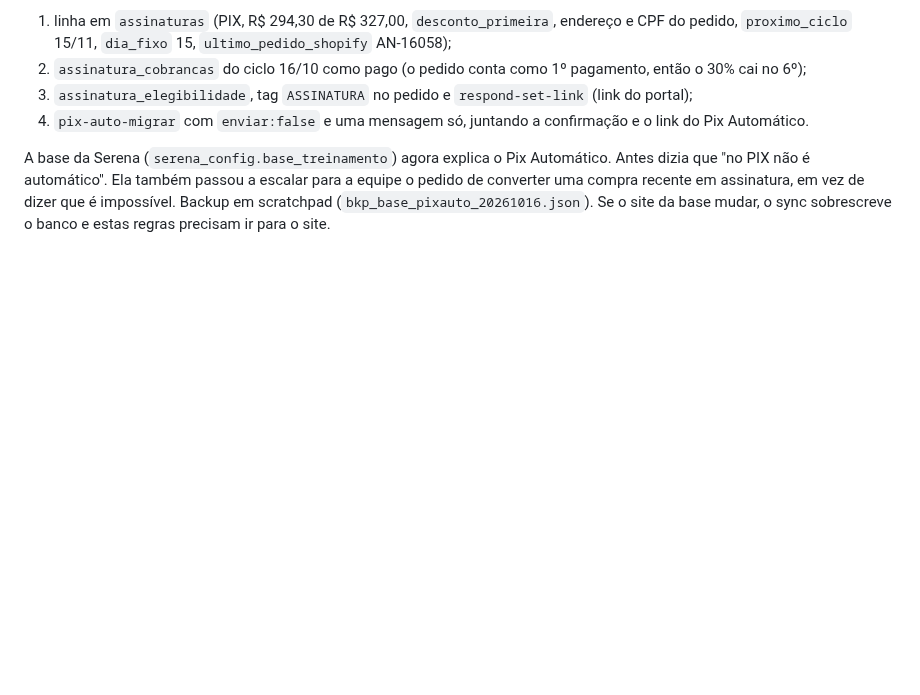
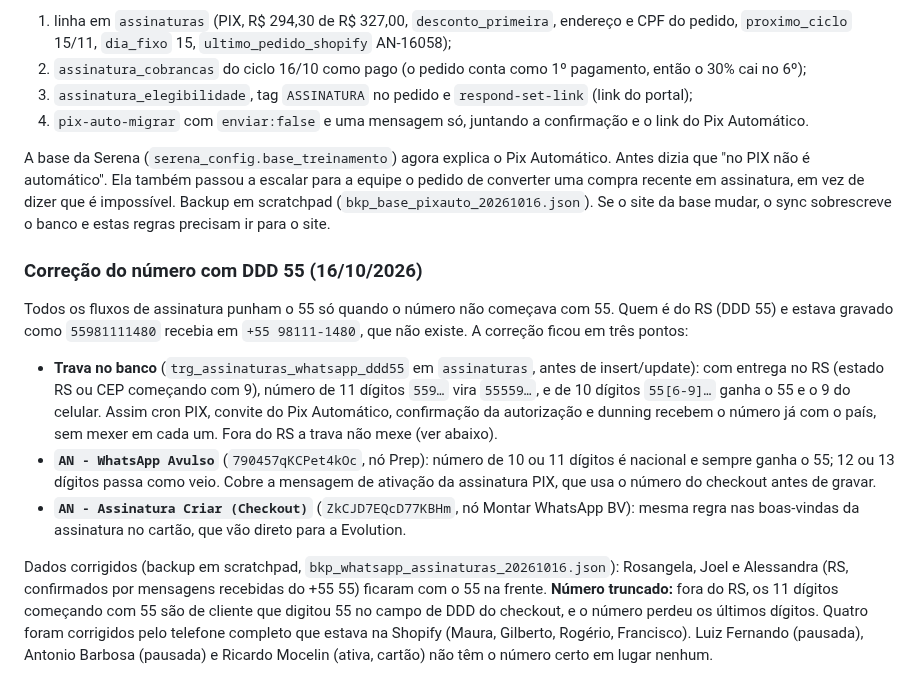
Before and after one commit to jadersonpucci/track-americanutrition, a Markdown page: automations/assinaturas/README.md, the part around the change. GitHub-like rendering; blank space fills up the shorter version.

Commit message:
Assinaturas: corrige o envio de WhatsApp para quem tem DDD 55
Os fluxos so punham o 55 do pais quando o numero nao comecava com 55, e o
DDD 55 (RS) recebia num numero inexistente. Trava no banco para gravar o
numero do RS com o 55, regra por tamanho no wpp-avulso e nas boas-vindas
do cartao, e correcao dos numeros truncados que tinham o telefone completo
na Shopify.

Co-Authored-By: Claude Opus 5.5 <noreply@anthropic.com>
Claude-Session: https://claude.ai/code/session_01WFFZbcJbgG68GdztK1rcbv

```diff
--- a/automations/assinaturas/README.md
+++ b/automations/assinaturas/README.md
@@ -130,3 +130,25 @@ A base da Serena (`serena_config.base_treinamento`) agora explica o Pix Automát
 não é automático". Ela também passou a escalar para a equipe o pedido de converter uma compra recente em
 assinatura, em vez de dizer que é impossível. Backup em scratchpad (`bkp_base_pixauto_20261016.json`). Se o
 site da base mudar, o sync sobrescreve o banco e estas regras precisam ir para o site.
+
+### Correção do número com DDD 55 (16/10/2026)
+
+Todos os fluxos de assinatura punham o 55 só quando o número não começava com 55. Quem é do RS (DDD 55) e
+estava gravado como `55981111480` recebia em `+55 98111-1480`, que não existe. A correção ficou em três pontos:
+
+- **Trava no banco** (`trg_assinaturas_whatsapp_ddd55` em `assinaturas`, antes de insert/update): com entrega no
+  RS (estado RS ou CEP começando com 9), número de 11 dígitos `559…` vira `55559…`, e de 10 dígitos `55[6-9]…`
+  ganha o 55 e o 9 do celular. Assim cron PIX, convite do Pix Automático, confirmação da autorização e dunning
+  recebem o número já com o país, sem mexer em cada um. Fora do RS a trava não mexe (ver abaixo).
+- **`AN - WhatsApp Avulso`** (`790457qKCPet4kOc`, nó Prep): número de 10 ou 11 dígitos é nacional e sempre ganha
+  o 55; 12 ou 13 dígitos passa como veio. Cobre a mensagem de ativação da assinatura PIX, que usa o número do
+  checkout antes de gravar.
+- **`AN - Assinatura Criar (Checkout)`** (`ZkCJD7EQcD77KBHm`, nó Montar WhatsApp BV): mesma regra nas
+  boas-vindas da assinatura no cartão, que vão direto para a Evolution.
+
+Dados corrigidos (backup em scratchpad, `bkp_whatsapp_assinaturas_20261016.json`): Rosangela, Joel e
+Alessandra (RS, confirmados por mensagens recebidas do +55 55) ficaram com o 55 na frente. **Número truncado:**
+fora do RS, os 11 dígitos começando com 55 são de cliente que digitou 55 no campo de DDD do checkout, e o
+número perdeu os últimos dígitos. Quatro foram corrigidos pelo telefone completo que estava na Shopify (Maura,
+Gilberto, Rogério, Francisco). Luiz Fernando (pausada), Antonio Barbosa (pausada) e Ricardo Mocelin (ativa,
+cartão) não têm o número certo em lugar nenhum.
```
